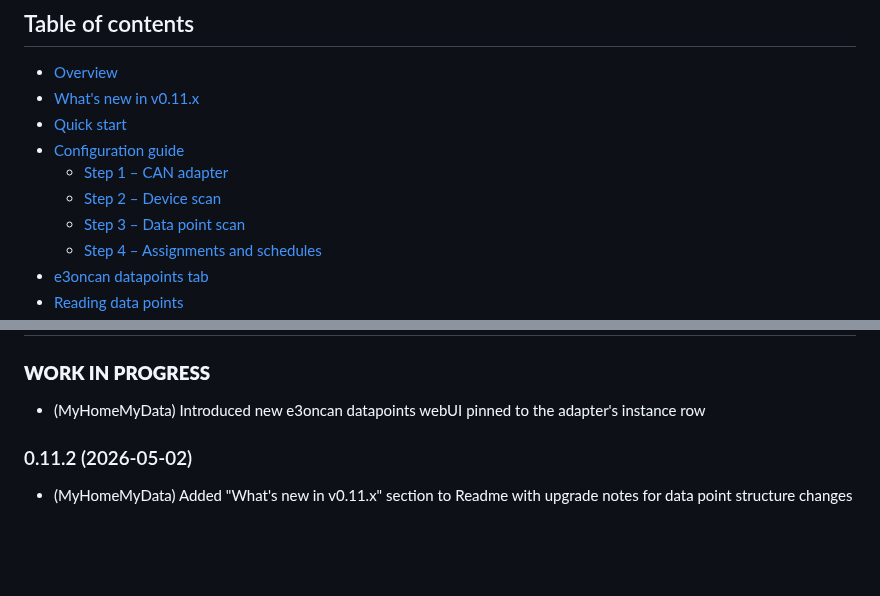
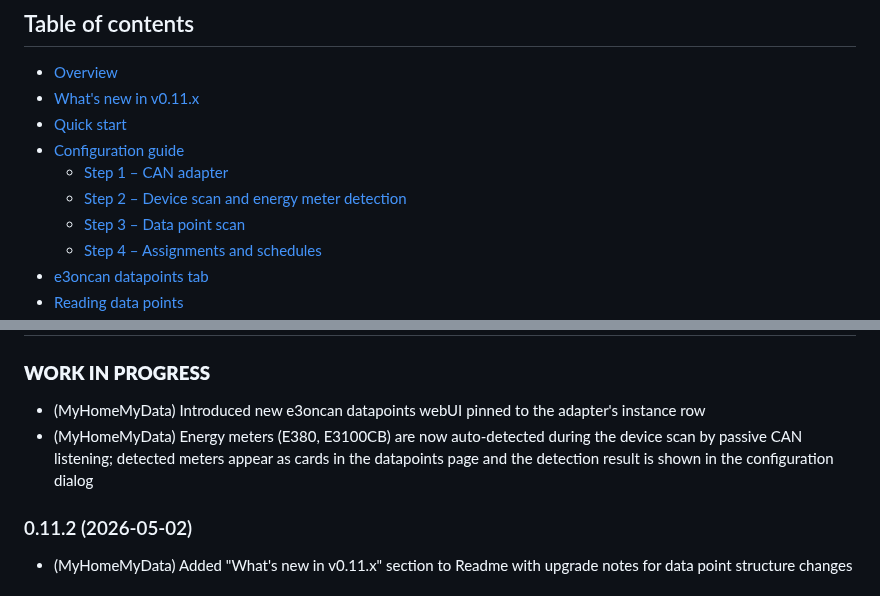
Before and after one commit to MyHomeMyData/ioBroker.e3oncan, a Markdown page: README.md, 2 parts joined by grey strips. Rendered like a GitHub page; blank space fills up the shorter version.

```diff
--- a/README.md
+++ b/README.md
@@ -19,7 +19,7 @@
 - [Quick start](#quick-start)
 - [Configuration guide](#configuration-guide)
   - [Step 1 – CAN adapter](#step-1--can-adapter)
-  - [Step 2 – Device scan](#step-2--device-scan)
+  - [Step 2 – Device scan and energy meter detection](#step-2--device-scan-and-energy-meter-detection)
   - [Step 3 – Data point scan](#step-3--data-point-scan)
   - [Step 4 – Assignments and schedules](#step-4--assignments-and-schedules)
 - [e3oncan datapoints tab](#e3oncan-datapoints-tab)
@@ -300,6 +314,7 @@ If you enjoyed this project — or just feeling generous, consider buying me a b
 -->
 ### **WORK IN PROGRESS**
 * (MyHomeMyData) Introduced new e3oncan datapoints webUI pinned to the adapter's instance row
+* (MyHomeMyData) Energy meters (E380, E3100CB) are now auto-detected during the device scan by passive CAN listening; detected meters appear as cards in the datapoints page and the detection result is shown in the configuration dialog
 
 ### 0.11.2 (2026-05-02)
 * (MyHomeMyData) Added "What's new in v0.11.x" section to Readme with upgrade notes for data point structure changes
```
Also changed, not shown: other parts of README.md (+26 -12 lines).
